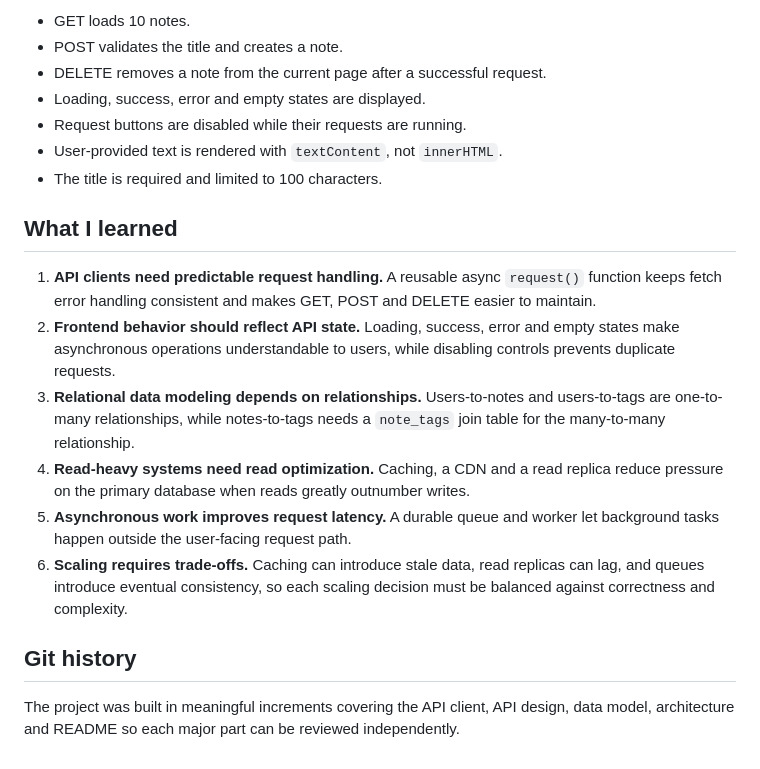
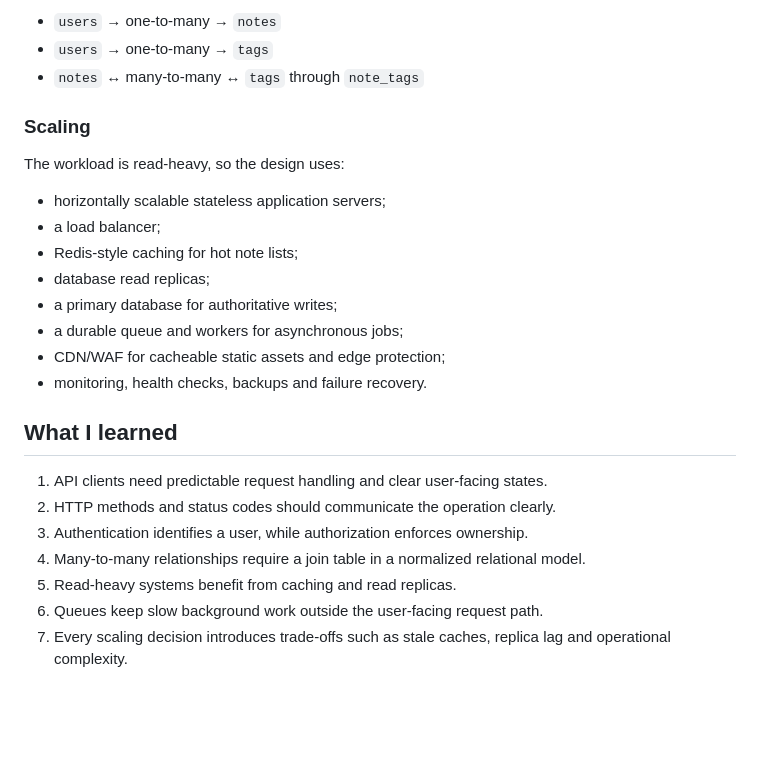
Before and after one commit to yourtechbaddie-ke/web-foundations-days, a Markdown page: projects/project2-quicknotes-system-design/README.md, the part around one of its changes. GitHub-like rendering; blank space fills up the shorter version.

```diff
--- a/projects/project2-quicknotes-system-design/README.md
+++ b/projects/project2-quicknotes-system-design/README.md
@@ -53,21 +78,27 @@ JSONPlaceholder is a practice API, so POST and DELETE mutations are simulated ra
 
-- GET loads 10 notes.
-- POST validates the title and creates a note.
-- DELETE removes a note from the current page after a successful request.
-- Loading, success, error and empty states are displayed.
-- Request buttons are disabled while their requests are running.
-- User-provided text is rendered with `textContent`, not `innerHTML`.
-- The title is required and limited to 100 characters.
+- `users` → one-to-many → `notes`
+- `users` → one-to-many → `tags`
+- `notes` ↔ many-to-many ↔ `tags` through `note_tags`
+
+### Scaling
+
+The workload is read-heavy, so the design uses:
+
+- horizontally scalable stateless application servers;
+- a load balancer;
+- Redis-style caching for hot note lists;
+- database read replicas;
+- a primary database for authoritative writes;
+- a durable queue and workers for asynchronous jobs;
+- CDN/WAF for cacheable static assets and edge protection;
+- monitoring, health checks, backups and failure recovery.
 
 ## What I learned
 
-1. **API clients need predictable request handling.** A reusable async `request()` function keeps fetch error handling consistent and makes GET, POST and DELETE easier to maintain.
-2. **Frontend behavior should reflect API state.** Loading, success, error and empty states make asynchronous operations understandable to users, while disabling controls prevents duplicate requests.
-3. **Relational data modeling depends on relationships.** Users-to-notes and users-to-tags are one-to-many relationships, while notes-to-tags needs a `note_tags` join table for the many-to-many relationship.
-4. **Read-heavy systems need read optimization.** Caching, a CDN and a read replica reduce pressure on the primary database when reads greatly outnumber writes.
-5. **Asynchronous work improves request latency.** A durable queue and worker let background tasks happen outside the user-facing request path.
-6. **Scaling requires trade-offs.** Caching can introduce stale data, read replicas can lag, and queues introduce eventual consistency, so each scaling decision must be balanced against correctness and complexity.
-
-## Git history
-
-The project was built in meaningful increments covering the API client, API design, data model, architecture and README so each major part can be reviewed independently.
+1. API clients need predictable request handling and clear user-facing states.
+2. HTTP methods and status codes should communicate the operation clearly.
+3. Authentication identifies a user, while authorization enforces ownership.
+4. Many-to-many relationships require a join table in a normalized relational model.
+5. Read-heavy systems benefit from caching and read replicas.
+6. Queues keep slow background work outside the user-facing request path.
+7. Every scaling decision introduces trade-offs such as stale caches, replica lag and operational complexity.
```
Also changed, not shown: other parts of projects/project2-quicknotes-system-design/README.md (+56 -31 lines).
